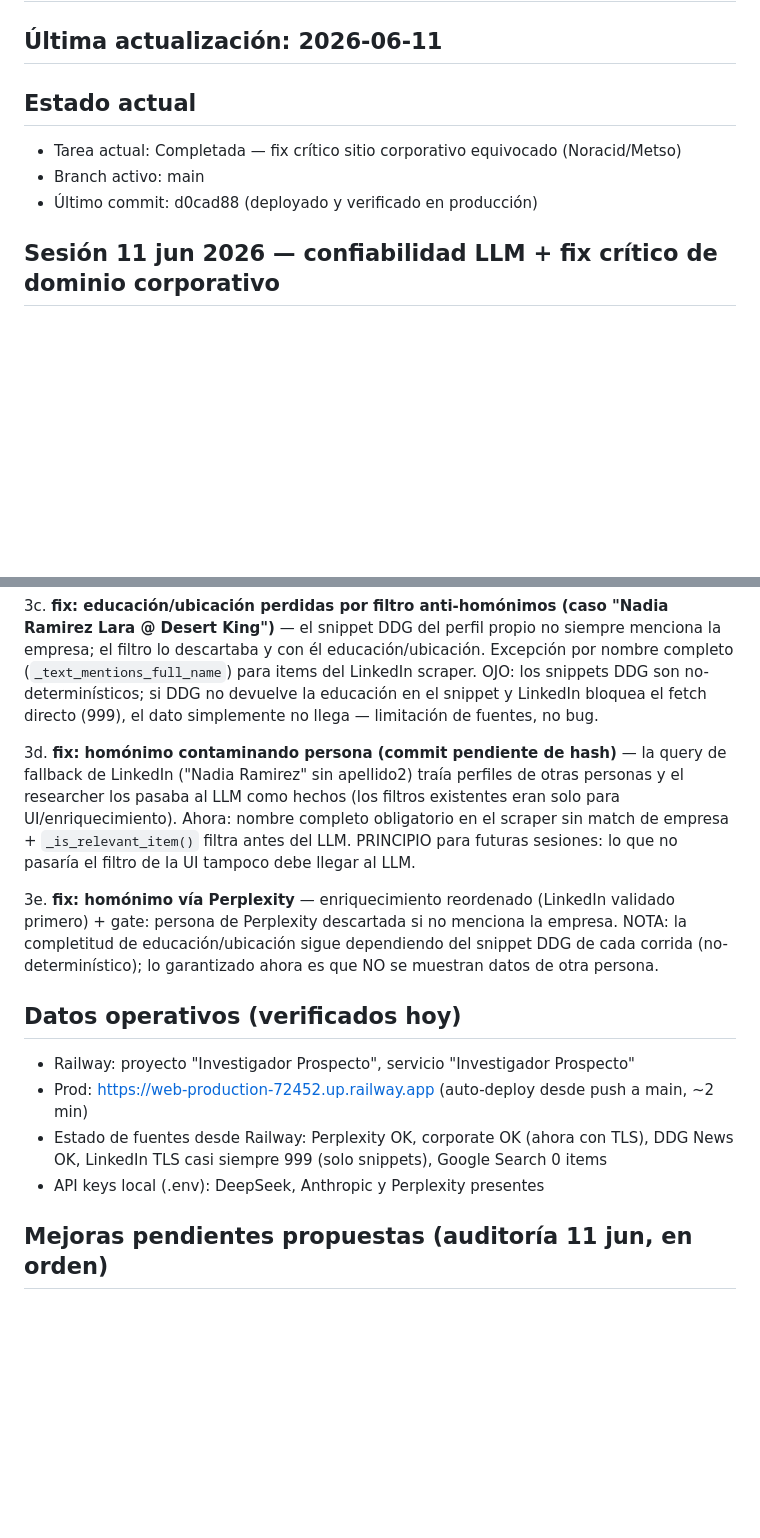
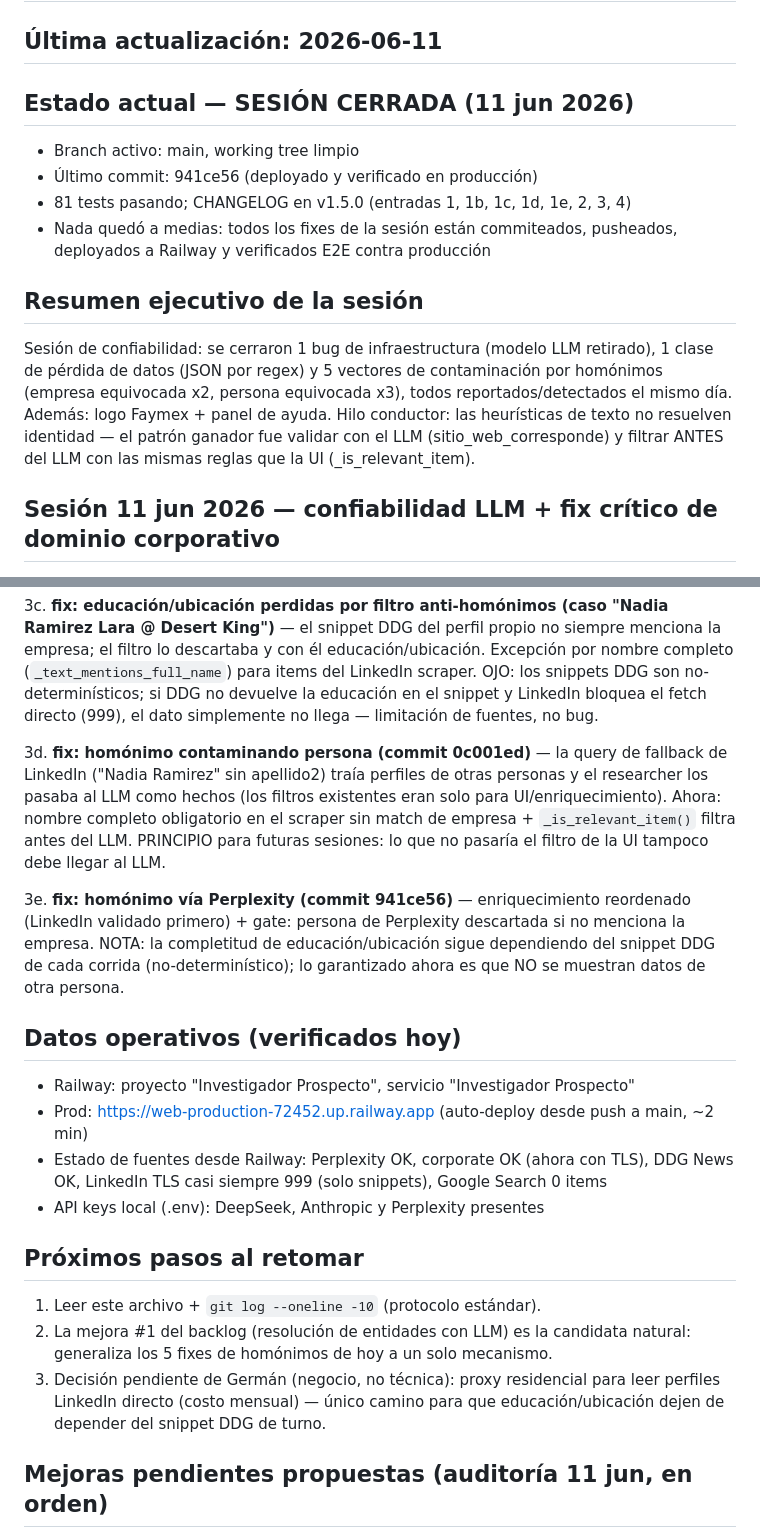
Before and after one commit to German-Faymex/investigador-prospecto, a Markdown page: PROGRESS.md, 2 parts joined by grey strips. Drawn GitHub-style; blank space fills up the shorter version.

Commit message:
docs: close 11-jun session — final state, executive summary, next steps
PROGRESS.md: session closed at 941ce56 (all fixes deployed and verified
in production), executive summary of the day (1 infra bug, 1 data-loss
class, 5 homonym contamination vectors), resume protocol and pending
business decision (residential proxy for LinkedIn).
CLAUDE.md: anti-homonym principles added to key patterns.

Co-Authored-By: Claude Fable 5 <noreply@anthropic.com>

```diff
--- a/PROGRESS.md
+++ b/PROGRESS.md
@@ -2,10 +2,21 @@
 
 ## Última actualización: 2026-06-11
 
-## Estado actual
-- Tarea actual: Completada — fix crítico sitio corporativo equivocado (Noracid/Metso)
-- Branch activo: main
-- Último commit: d0cad88 (deployado y verificado en producción)
+## Estado actual — SESIÓN CERRADA (11 jun 2026)
+- Branch activo: main, working tree limpio
+- Último commit: 941ce56 (deployado y verificado en producción)
+- 81 tests pasando; CHANGELOG en v1.5.0 (entradas 1, 1b, 1c, 1d, 1e, 2, 3, 4)
+- Nada quedó a medias: todos los fixes de la sesión están commiteados,
+  pusheados, deployados a Railway y verificados E2E contra producción
+
+## Resumen ejecutivo de la sesión
+Sesión de confiabilidad: se cerraron 1 bug de infraestructura (modelo LLM
+retirado), 1 clase de pérdida de datos (JSON por regex) y 5 vectores de
+contaminación por homónimos (empresa equivocada x2, persona equivocada x3),
+todos reportados/detectados el mismo día. Además: logo Faymex + panel de ayuda.
+Hilo conductor: las heurísticas de texto no resuelven identidad — el patrón
+ganador fue validar con el LLM (sitio_web_corresponde) y filtrar ANTES del
+LLM con las mismas reglas que la UI (_is_relevant_item).
 
 ## Sesión 11 jun 2026 — confiabilidad LLM + fix crítico de dominio corporativo
 1. **fix: modelo Haiku retirado** — `claude-3-5-haiku-20241022` fue retirado el 19-feb-2026
@@ -58,7 +69,7 @@
    devuelve la educación en el snippet y LinkedIn bloquea el fetch directo (999),
    el dato simplemente no llega — limitación de fuentes, no bug.
 
-3d. **fix: homónimo contaminando persona (commit pendiente de hash)** — la query
+3d. **fix: homónimo contaminando persona (commit 0c001ed)** — la query
    de fallback de LinkedIn ("Nadia Ramirez" sin apellido2) traía perfiles de otras
    personas y el researcher los pasaba al LLM como hechos (los filtros existentes
    eran solo para UI/enriquecimiento). Ahora: nombre completo obligatorio en el
@@ -66,7 +77,7 @@
    PRINCIPIO para futuras sesiones: lo que no pasaría el filtro de la UI tampoco
    debe llegar al LLM.
 
-3e. **fix: homónimo vía Perplexity** — enriquecimiento reordenado (LinkedIn
+3e. **fix: homónimo vía Perplexity (commit 941ce56)** — enriquecimiento reordenado (LinkedIn
    validado primero) + gate: persona de Perplexity descartada si no menciona la
    empresa. NOTA: la completitud de educación/ubicación sigue dependiendo del
    snippet DDG de cada corrida (no-determinístico); lo garantizado ahora es que
@@ -78,6 +89,14 @@
 - Estado de fuentes desde Railway: Perplexity OK, corporate OK (ahora con TLS),
   DDG News OK, LinkedIn TLS casi siempre 999 (solo snippets), Google Search 0 items
 - API keys local (.env): DeepSeek, Anthropic y Perplexity presentes
+
+## Próximos pasos al retomar
+1. Leer este archivo + `git log --oneline -10` (protocolo estándar).
+2. La mejora #1 del backlog (resolución de entidades con LLM) es la candidata
+   natural: generaliza los 5 fixes de homónimos de hoy a un solo mecanismo.
+3. Decisión pendiente de Germán (negocio, no técnica): proxy residencial para
+   leer perfiles LinkedIn directo (costo mensual) — único camino para que
+   educación/ubicación dejen de depender del snippet DDG de turno.
 
 ## Mejoras pendientes propuestas (auditoría 11 jun, en orden)
 1. Resolución de entidades con LLM antes del análisis (reemplaza los filtros regex
```
Also changed, not shown: CLAUDE.md (+1 -0 lines).
